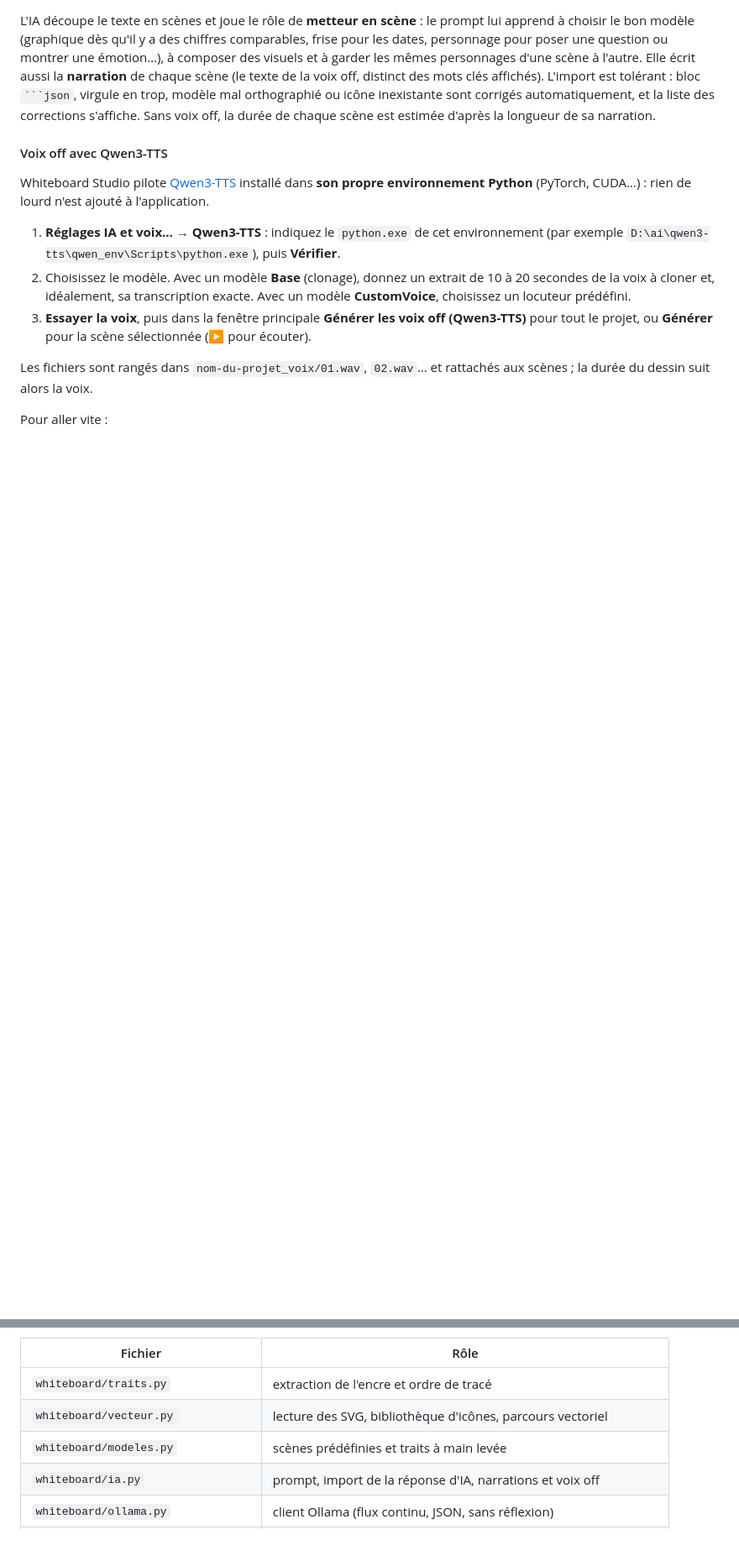
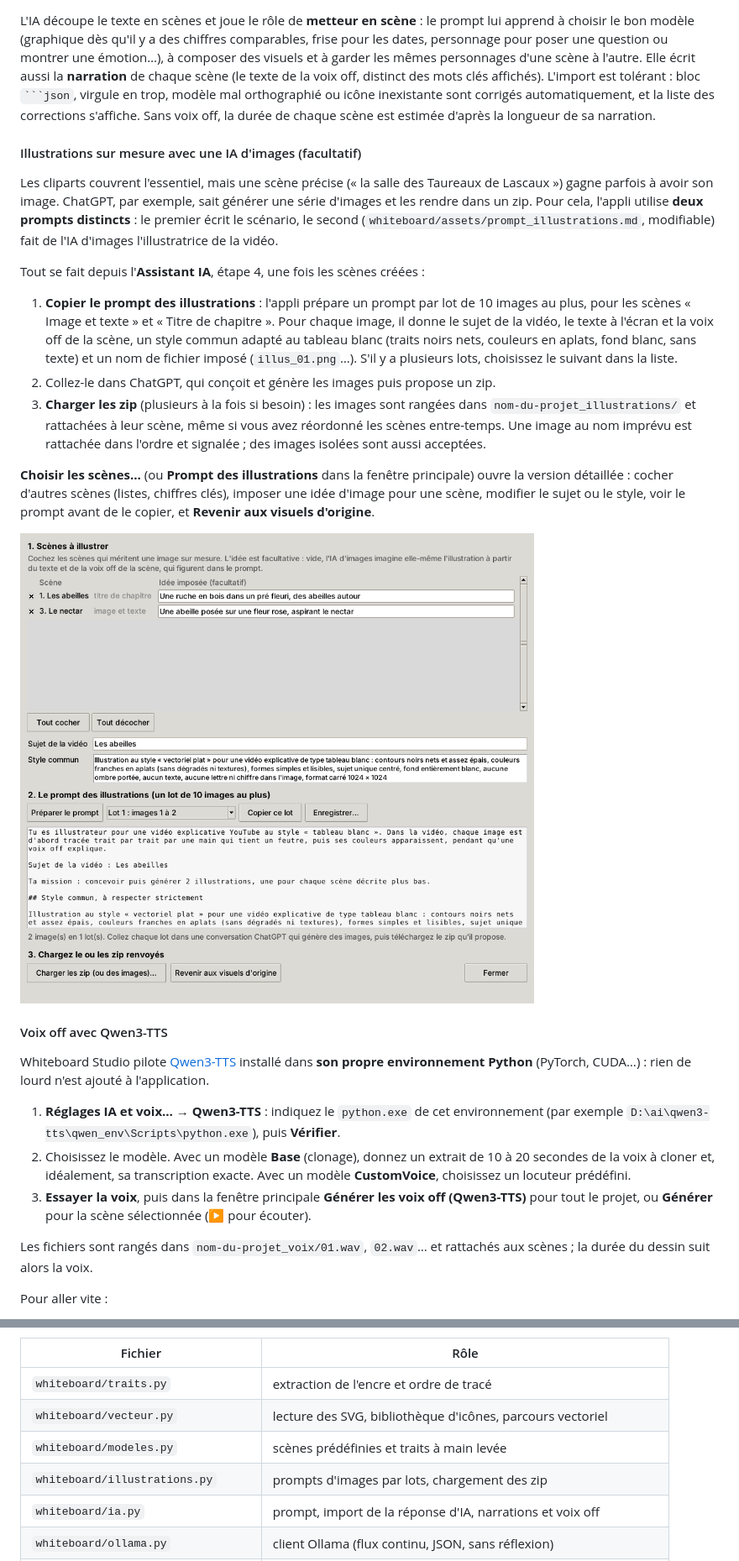
Before and after one commit to dfavre69-coder/whiteboard-studio, a Markdown page: README.md, 2 parts joined by grey strips. Shown at 84% size. Drawn GitHub-style; pictures changed too: docs/illustrations.png (added); blank space fills up the shorter version.

`````diff
--- a/README.md
+++ b/README.md
@@ -70,6 +71,20 @@ Le projet s'enregistre en `.json`. Les chemins des images et sons sont stockés
 ![Assistant IA](docs/assistant.png)
 
 L'IA découpe le texte en scènes et joue le rôle de **metteur en scène** : le prompt lui apprend à choisir le bon modèle (graphique dès qu'il y a des chiffres comparables, frise pour les dates, personnage pour poser une question ou montrer une émotion…), à composer des visuels et à garder les mêmes personnages d'une scène à l'autre. Elle écrit aussi la **narration** de chaque scène (le texte de la voix off, distinct des mots clés affichés). L'import est tolérant : bloc ```` ```json ````, virgule en trop, modèle mal orthographié ou icône inexistante sont corrigés automatiquement, et la liste des corrections s'affiche. Sans voix off, la durée de chaque scène est estimée d'après la longueur de sa narration.
+
+#### Illustrations sur mesure avec une IA d'images (facultatif)
+
+Les cliparts couvrent l'essentiel, mais une scène précise (« la salle des Taureaux de Lascaux ») gagne parfois à avoir son image. ChatGPT, par exemple, sait générer une série d'images et les rendre dans un zip. Pour cela, l'appli utilise **deux prompts distincts** : le premier écrit le scénario, le second (`whiteboard/assets/prompt_illustrations.md`, modifiable) fait de l'IA d'images l'illustratrice de la vidéo.
+
+Tout se fait depuis l'**Assistant IA**, étape 4, une fois les scènes créées :
+
+1. **Copier le prompt des illustrations** : l'appli prépare un prompt par lot de 10 images au plus, pour les scènes « Image et texte » et « Titre de chapitre ». Pour chaque image, il donne le sujet de la vidéo, le texte à l'écran et la voix off de la scène, un style commun adapté au tableau blanc (traits noirs nets, couleurs en aplats, fond blanc, sans texte) et un nom de fichier imposé (`illus_01.png`…). S'il y a plusieurs lots, choisissez le suivant dans la liste.
+2. Collez-le dans ChatGPT, qui conçoit et génère les images puis propose un zip.
+3. **Charger les zip** (plusieurs à la fois si besoin) : les images sont rangées dans `nom-du-projet_illustrations/` et rattachées à leur scène, même si vous avez réordonné les scènes entre-temps. Une image au nom imprévu est rattachée dans l'ordre et signalée ; des images isolées sont aussi acceptées.
+
+**Choisir les scènes…** (ou **Prompt des illustrations** dans la fenêtre principale) ouvre la version détaillée : cocher d'autres scènes (listes, chiffres clés), imposer une idée d'image pour une scène, modifier le sujet ou le style, voir le prompt avant de le copier, et **Revenir aux visuels d'origine**.
+
+![Illustrations](docs/illustrations.png)
 
 #### Voix off avec Qwen3-TTS
 
@@ -258,6 +277,7 @@ Les vidéos (`*.mp4`) et l'environnement `.venv` sont exclus du dépôt. Les tes
 | `whiteboard/traits.py` | extraction de l'encre et ordre de tracé |
 | `whiteboard/vecteur.py` | lecture des SVG, bibliothèque d'icônes, parcours vectoriel |
 | `whiteboard/modeles.py` | scènes prédéfinies et traits à main levée |
+| `whiteboard/illustrations.py` | prompts d'images par lots, chargement des zip |
 | `whiteboard/ia.py` | prompt, import de la réponse d'IA, narrations et voix off |
 | `whiteboard/ollama.py` | client Ollama (flux continu, JSON, sans réflexion) |
 | `whiteboard/tts.py`, `tts_worker.py` | pilotage de Qwen3-TTS dans son propre environnement |
`````
Also changed, not shown: other parts of README.md (+5 -0 lines), whiteboard/assets/prompt_illustrations.md (added, +28 -0 lines), docs/assistant.png, 10 other files.
